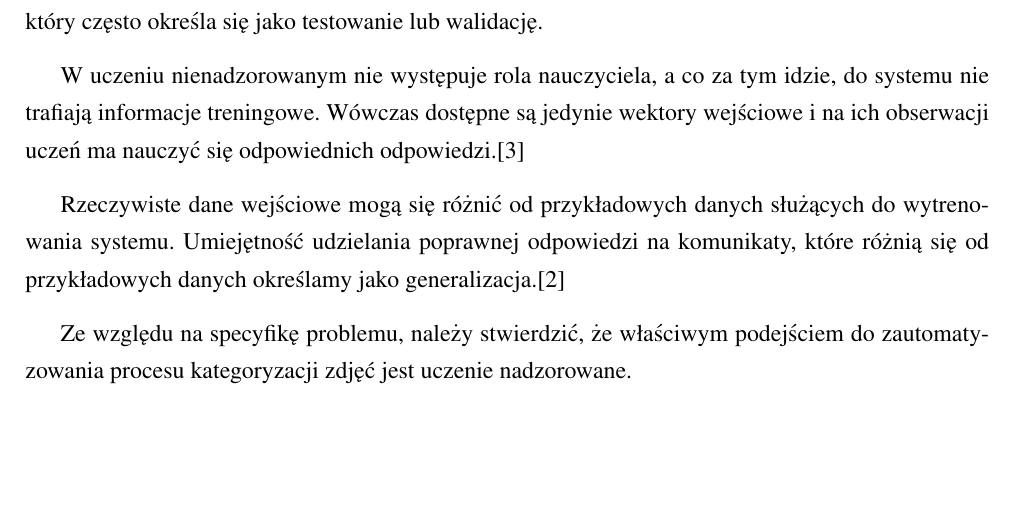
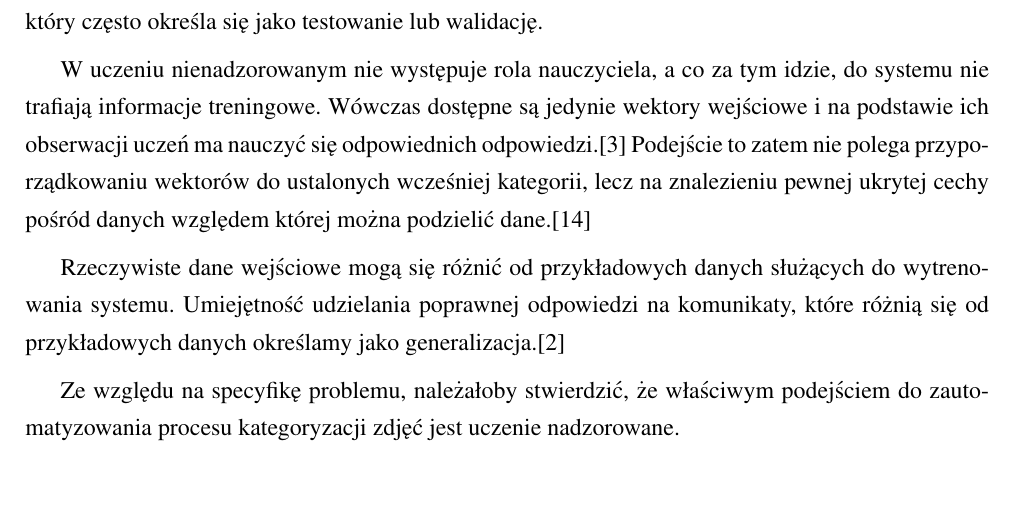
Before and after one commit to michalcichon/praca-magisterska, a LaTeX thesis (praca_magisterska.tex, which reads 01_podstawy_teoretyczne.tex): part of page 14 of 26, cut so that both start at the same text, the shorter picture padded with empty space. Compiled offline with pdfLaTeX.

Commit message:
Uczenie nadzorowane i nienadzorowane

```diff
--- a/01_podstawy_teoretyczne.tex
+++ b/01_podstawy_teoretyczne.tex
@@ -23,11 +23,11 @@ Uczeń otrzymuje od nauczyciela informację o tym jakiego komunikatu wyjścioweg
 
 W zależności od typu odpowiedzi możemy wyróżnić dwa typowe rodzaje problemów, które stara się rozwiązać uczenie nadzorowane. Jeśli system ma przyporządkować do wektora wejściowego pojedynczą kategorię pochodzącą ze skończonego i dyskretnego zbioru kategorii, wówczas określamy ten problem jako problem kategoryzacji. Natomiast w przypadku przyporządkowywania odpowiedzi składającej się z jednej lub więcej zmiennych ciągłych, mówimy o problemie regresji.\cite{BISHOP06} Proces działania maszyny realizującej uczenie nadzorowane możemy podzielić na dwa etapy: etap treningu lub też nauki oraz etap polegający na rozwiązywania przynależności nowych wektorów wejściowych, który często określa się jako testowanie lub walidację.
 
-W uczeniu nienadzorowanym nie występuje rola nauczyciela, a co za tym idzie, do systemu nie trafiają informacje treningowe. Wówczas dostępne są jedynie wektory wejściowe i na ich obserwacji uczeń ma nauczyć się odpowiednich odpowiedzi.\cite{CICHOSZ00}
+W uczeniu nienadzorowanym nie występuje rola nauczyciela, a co za tym idzie, do systemu nie trafiają informacje treningowe. Wówczas dostępne są jedynie wektory wejściowe i na podstawie ich obserwacji uczeń ma nauczyć się odpowiednich odpowiedzi.\cite{CICHOSZ00} Podejście to zatem nie polega przyporządkowaniu wektorów do ustalonych wcześniej kategorii, lecz na znalezieniu pewnej ukrytej cechy pośród danych względem której można podzielić dane.\cite{VALPOLA}
 
 Rzeczywiste dane wejściowe mogą się różnić od przykładowych danych służących do wytrenowania systemu. Umiejętność udzielania poprawnej odpowiedzi na komunikaty, które różnią się od przykładowych danych określamy jako generalizacja.\cite{BISHOP06}
 
-Ze względu na specyfikę problemu, należy stwierdzić, że właściwym podejściem do zautomatyzowania procesu kategoryzacji zdjęć jest uczenie nadzorowane.
+Ze względu na specyfikę problemu, należałoby stwierdzić, że właściwym podejściem do zautomatyzowania procesu kategoryzacji zdjęć jest uczenie nadzorowane.
 
 \section{Rozpoznawanie obrazów}
 ...
```
